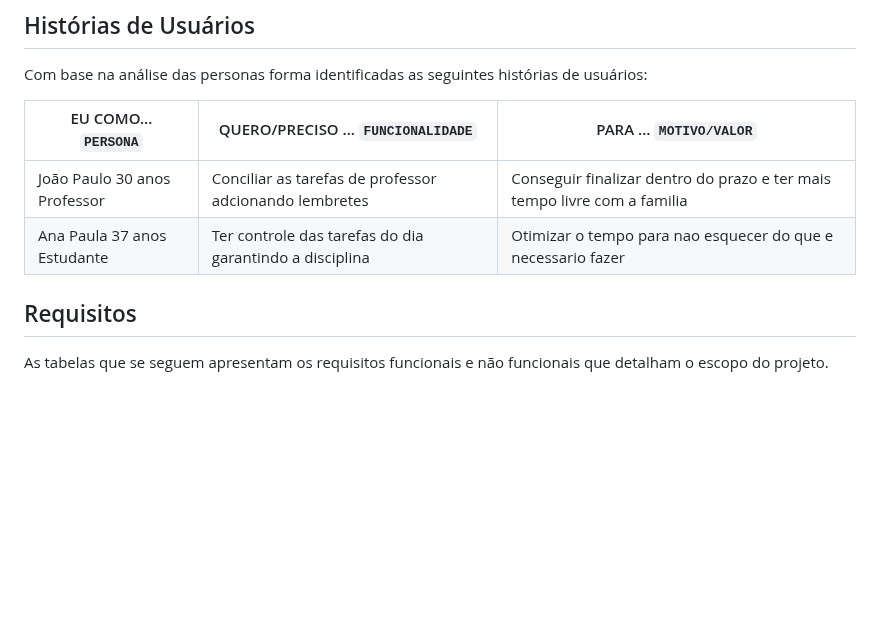
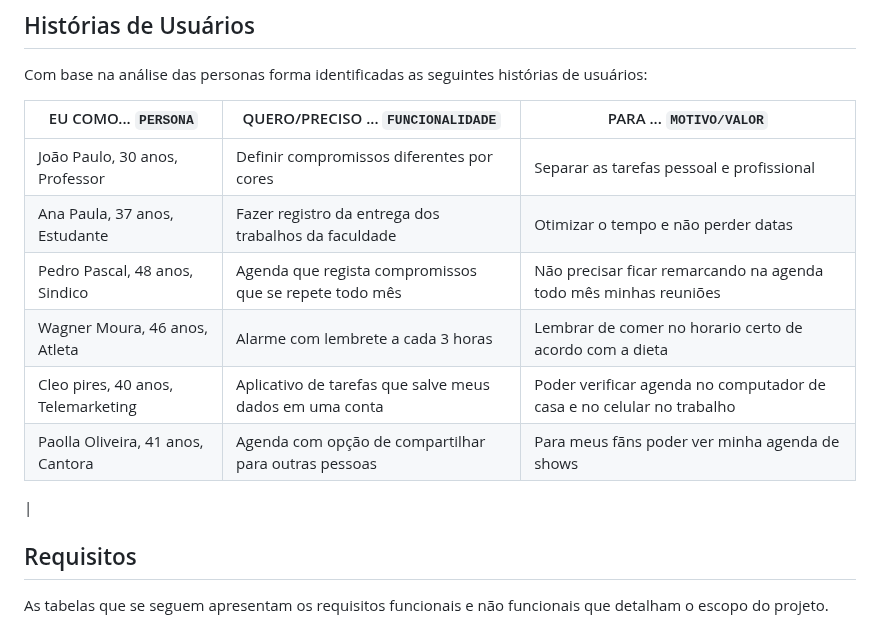
Before and after one commit to ICEI-PUC-Minas-PMV-ADS/pmv-ads-2023-1-e1-proj-web-t12-planejamento-diario, a Markdown page: docs/02-Especificação do Projeto.md, the part around the change. Rendered like a GitHub page; blank space fills up the shorter version.

Commit message:
Adicionei mais historias de usuários

```diff
--- a/docs/02-Especificação do Projeto.md
+++ b/docs/02-Especificação do Projeto.md
@@ -34,9 +34,13 @@ Com base na análise das personas forma identificadas as seguintes histórias de
 
 |EU COMO... `PERSONA`        | QUERO/PRECISO ... `FUNCIONALIDADE`                     |PARA ... `MOTIVO/VALOR`                                       |
 |----------------------------|--------------------------------------------------------|------------------------------------------------------------------------|
-|João Paulo 30 anos Professor| Conciliar as tarefas de professor adcionando lembretes |Conseguir finalizar dentro do prazo e ter mais tempo livre com a familia|
-|Ana Paula 37 anos Estudante | Ter controle das tarefas do dia garantindo a disciplina|Otimizar o tempo para nao esquecer do que e necessario fazer            |
-
+|João Paulo, 30 anos, Professor| Definir compromissos diferentes por cores | Separar as tarefas pessoal e profissional |
+|Ana Paula, 37 anos, Estudante | Fazer registro da entrega dos trabalhos da faculdade   | Otimizar o tempo e não perder datas  |
+|Pedro Pascal, 48 anos, Sindico | Agenda que regista compromissos que se repete todo mês | Não precisar ficar remarcando na agenda todo mês minhas reuniões |
+|Wagner Moura, 46 anos, Atleta | Alarme com lembrete a cada 3 horas | Lembrar de comer no horario certo de acordo com a dieta |
+|Cleo pires, 40 anos, Telemarketing | Aplicativo de tarefas que salve meus dados em uma conta | Poder verificar agenda no computador de casa e no celular no trabalho|
+|Paolla Oliveira, 41 anos, Cantora | Agenda com opção de compartilhar para outras pessoas | Para meus fãns poder ver minha agenda de shows |
+|
 
 ## Requisitos
 
```
